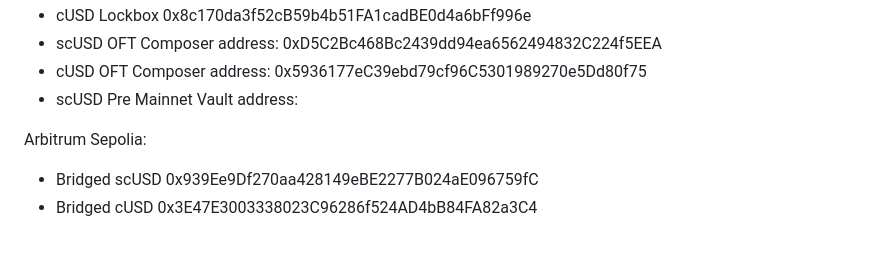
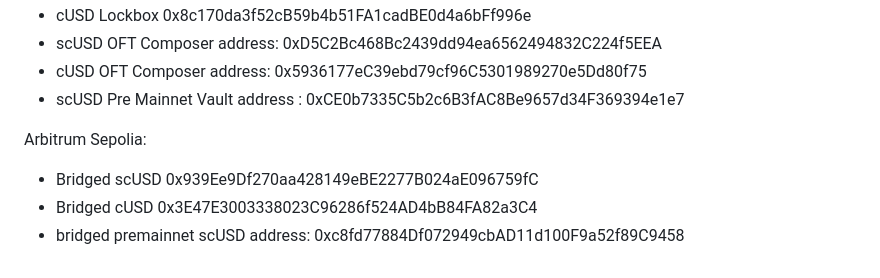
Before and after one commit to cap-labs-dev/cap-contracts, a Markdown page: README.md, the part around the change. Drawn GitHub-style.

Commit message:
Deploy test scusd pre-mainnet vault

```diff
--- a/README.md
+++ b/README.md
@@ -122,8 +122,9 @@ Latest testnet deploy:
 - cUSD Lockbox 0x8c170da3f52cB59b4b51FA1cadBE0d4a6bFf996e
 - scUSD OFT Composer address: 0xD5C2Bc468Bc2439dd94ea6562494832C224f5EEA
 - cUSD OFT Composer address: 0x5936177eC39ebd79cf96C5301989270e5Dd80f75
-- scUSD Pre Mainnet Vault address:
+- scUSD Pre Mainnet Vault address : 0xCE0b7335C5b2c6B3fAC8Be9657d34F369394e1e7
 
 Arbitrum Sepolia:
 - Bridged scUSD 0x939Ee9Df270aa428149eBE2277B024aE096759fC
 - Bridged cUSD 0x3E47E3003338023C96286f524AD4bB84FA82a3C4
+- bridged premainnet scUSD address: 0xc8fd77884Df072949cbAD11d100F9a52f89C9458
```
